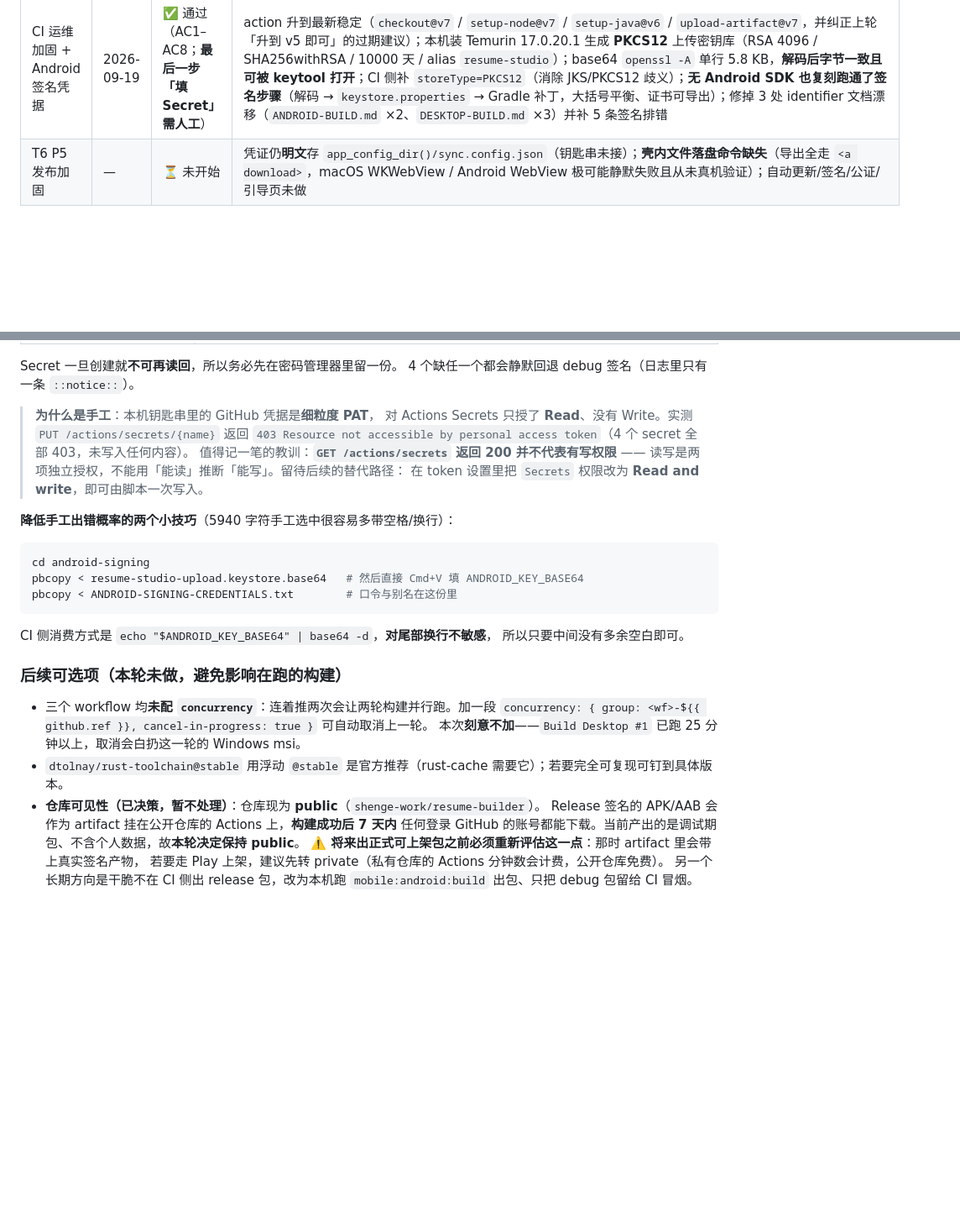
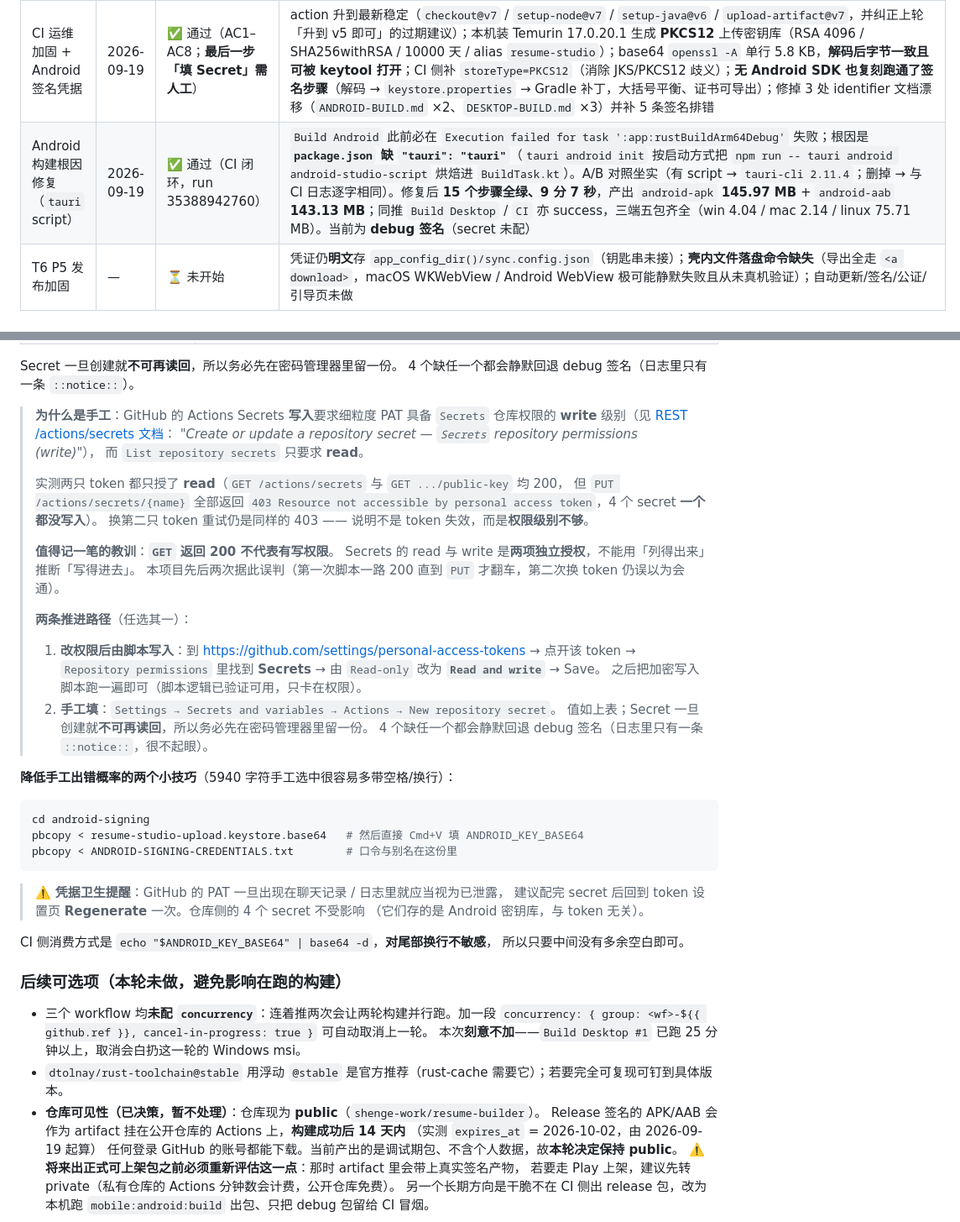
Before and after one commit to shenge-work/resume-builder, a Markdown page: docs/ACCEPTANCE.md, 2 parts joined by grey strips. Shown at 84% size. GitHub-like rendering; blank space fills up the shorter version.

Commit message:
docs(acceptance): 登记 Android CI 闭环实测结果与 Secrets 写入权限的定论
1. 「Android 构建的根因修复」补 CI 闭环实测
   - run 35388942760：15 步全绿、9 分 7 秒，此前必挂的「构建 APK + AAB」通过
   - artifact：android-apk 145.97 MB / android-aab 143.13 MB
   - 同推 build-desktop 与 ci 均 success → 三端五包齐全（win 4.04 / mac 2.14 / linux 75.71 MB）
   - 说明当前为 debug 签名（可装真机不可上架），体积大因未做 ABI 拆分

2. 「需要人工完成的一步」改用定论措辞
   - 引官方文档：Create/Update secret 要求 Secrets 权限 write，List 只要求 read
   - 记下换第二只 token 仍是同样 403 → 不是 token 失效，而是权限级别不够
   - 给出两条推进路径（改权限后脚本写 / 手工填）与 pbcopy 技巧
   - 补凭据卫生提醒：PAT 出现在聊天记录里应视为已泄露，建议用后 Regenerate

3. 事实性修正：artifact 保留期 7 天 → 14 天（实测 expires_at = 2026-10-02）
4. 汇总表新增一行「Android 构建根因修复（tauri script）」

````diff
--- a/docs/ACCEPTANCE.md
+++ b/docs/ACCEPTANCE.md
@@ -291,6 +291,7 @@ PDF 还要过系统打印对话框。本任务补齐这三块，全部不依赖
 | T7 导出测试补齐（7f） | 2026-09-19 | ✅ 通过 | 新增 `test/cases-export.js`（自带独立 zip 解析器，不复用被测实现的 CRC/解压逻辑）+ 接入运行器 → 测试 125 → **203/203** 全绿；`verify:assets` 通过 10 引用、`npm run build` 单文件版 md5 `f9f855a4605051d02b83012c1f2e868a`（与改动前一致，证明测试改动未触碰产物）。**变异测试 14/15 抓住**（唯一漏网为等价变异），并据此修掉 2 个真实测试盲区（本地头压缩标记未校验、skills 分隔符用例只有一条长句） |
 | T5 P4 冲突合并 | — | ⏳ 未开始 | 无 `baseVersion` 记录、无 3-way merge、无「打开即 pull」；**且本文件尚未为 T5 定义 AC 章节**（违反「先定 AC 再执行」流程，需先补） |
 | CI 运维加固 + Android 签名凭据 | 2026-09-19 | ✅ 通过（AC1–AC8；**最后一步「填 Secret」需人工**） | action 升到最新稳定（`checkout@v7` / `setup-node@v7` / `setup-java@v6` / `upload-artifact@v7`，并纠正上轮「升到 v5 即可」的过期建议）；本机装 Temurin 17.0.20.1 生成 **PKCS12** 上传密钥库（RSA 4096 / SHA256withRSA / 10000 天 / alias `resume-studio`）；base64 `openssl -A` 单行 5.8 KB，**解码后字节一致且可被 keytool 打开**；CI 侧补 `storeType=PKCS12`（消除 JKS/PKCS12 歧义）；**无 Android SDK 也复刻跑通了签名步骤**（解码 → `keystore.properties` → Gradle 补丁，大括号平衡、证书可导出）；修掉 3 处 identifier 文档漂移（`ANDROID-BUILD.md` ×2、`DESKTOP-BUILD.md` ×3）并补 5 条签名排错 |
+| Android 构建根因修复（`tauri` script） | 2026-09-19 | ✅ 通过（CI 闭环，run 35388942760） | `Build Android` 此前必在 `Execution failed for task ':app:rustBuildArm64Debug'` 失败；根因是 **`package.json` 缺 `"tauri": "tauri"`**（`tauri android init` 按启动方式把 `npm run -- tauri android android-studio-script` 烘焙进 `BuildTask.kt`）。A/B 对照坐实（有 script → `tauri-cli 2.11.4`；删掉 → 与 CI 日志逐字相同）。修复后 **15 个步骤全绿、9 分 7 秒**，产出 `android-apk` **145.97 MB** + `android-aab` **143.13 MB**；同推 `Build Desktop` / `CI` 亦 success，三端五包齐全（win 4.04 / mac 2.14 / linux 75.71 MB）。当前为 **debug 签名**（secret 未配） |
 | T6 P5 发布加固 | — | ⏳ 未开始 | 凭证仍**明文**存 `app_config_dir()/sync.config.json`（钥匙串未接）；**壳内文件落盘命令缺失**（导出全走 `<a download>`，macOS WKWebView / Android WebView 极可能静默失败且从未真机验证）；自动更新/签名/公证/引导页未做 |
 
 ---
@@ -615,12 +642,28 @@ BUILD FAILED in 1m 59s
 Secret 一旦创建就**不可再读回**，所以务必先在密码管理器里留一份。
 4 个缺任一个都会静默回退 debug 签名（日志里只有一条 `::notice::`）。
 
-> **为什么是手工**：本机钥匙串里的 GitHub 凭据是**细粒度 PAT**，
-> 对 Actions Secrets 只授了 **Read**、没有 Write。实测 `PUT /actions/secrets/{name}` 返回
-> `403 Resource not accessible by personal access token`（4 个 secret 全部 403，未写入任何内容）。
-> 值得记一笔的教训：**`GET /actions/secrets` 返回 200 并不代表有写权限** ——
-> 读写是两项独立授权，不能用「能读」推断「能写」。留待后续的替代路径：
-> 在 token 设置里把 `Secrets` 权限改为 **Read and write**，即可由脚本一次写入。
+> **为什么是手工**：GitHub 的 Actions Secrets **写入**要求细粒度 PAT 具备
+> `Secrets` 仓库权限的 **write** 级别（见
+> [REST /actions/secrets 文档](https://docs.github.com/en/rest/actions/secrets)：
+> *"Create or update a repository secret — `Secrets` repository permissions (write)"*），
+> 而 `List repository secrets` 只要求 **read**。
+>
+> 实测两只 token 都只授了 **read**（`GET /actions/secrets` 与 `GET .../public-key` 均 200，
+> 但 `PUT /actions/secrets/{name}` 全部返回
+> `403 Resource not accessible by personal access token`，4 个 secret **一个都没写入**）。
+> 换第二只 token 重试仍是同样的 403 —— 说明不是 token 失效，而是**权限级别不够**。
+>
+> **值得记一笔的教训**：**`GET` 返回 200 不代表有写权限**。
+> Secrets 的 read 与 write 是**两项独立授权**，不能用「列得出来」推断「写得进去」。
+> 本项目先后两次据此误判（第一次脚本一路 200 直到 `PUT` 才翻车，第二次换 token 仍误以为会通）。
+>
+> **两条推进路径**（任选其一）：
+> 1. **改权限后由脚本写入**：到 https://github.com/settings/personal-access-tokens → 点开该 token →
+>    `Repository permissions` 里找到 **Secrets** → 由 `Read-only` 改为 **`Read and write`** → Save。
+>    之后把加密写入脚本跑一遍即可（脚本逻辑已验证可用，只卡在权限）。
+> 2. **手工填**：`Settings → Secrets and variables → Actions → New repository secret`。
+>    值如上表；Secret 一旦创建就**不可再读回**，所以务必先在密码管理器里留一份。
+>    4 个缺任一个都会静默回退 debug 签名（日志里只有一条 `::notice::`，很不起眼）。
 
 **降低手工出错概率的两个小技巧**（5940 字符手工选中很容易多带空格/换行）：
 
@@ -629,6 +672,10 @@ cd android-signing
 pbcopy < resume-studio-upload.keystore.base64   # 然后直接 Cmd+V 填 ANDROID_KEY_BASE64
 pbcopy < ANDROID-SIGNING-CREDENTIALS.txt        # 口令与别名在这份里
 ```
+
+> ⚠️ **凭据卫生提醒**：GitHub 的 PAT 一旦出现在聊天记录 / 日志里就应当视为已泄露，
+> 建议配完 secret 后回到 token 设置页 **Regenerate** 一次。仓库侧的 4 个 secret 不受影响
+> （它们存的是 Android 密钥库，与 token 无关）。
 
 CI 侧消费方式是 `echo "$ANDROID_KEY_BASE64" | base64 -d`，**对尾部换行不敏感**，
 所以只要中间没有多余空白即可。
@@ -640,7 +687,8 @@ CI 侧消费方式是 `echo "$ANDROID_KEY_BASE64" | base64 -d`，**对尾部换
   本次**刻意不加**——`Build Desktop #1` 已跑 25 分钟以上，取消会白扔这一轮的 Windows msi。
 - `dtolnay/rust-toolchain@stable` 用浮动 `@stable` 是官方推荐（rust-cache 需要它）；若要完全可复现可钉到具体版本。
 - **仓库可见性（已决策，暂不处理）**：仓库现为 **public**（`shenge-work/resume-builder`）。
-  Release 签名的 APK/AAB 会作为 artifact 挂在公开仓库的 Actions 上，**构建成功后 7 天内**
+  Release 签名的 APK/AAB 会作为 artifact 挂在公开仓库的 Actions 上，**构建成功后 14 天内**
+  （实测 `expires_at` = 2026-10-02，由 2026-09-19 起算）
   任何登录 GitHub 的账号都能下载。当前产出的是调试期包、不含个人数据，故**本轮决定保持 public**。
   ⚠️ **将来出正式可上架包之前必须重新评估这一点**：那时 artifact 里会带上真实签名产物，
   若要走 Play 上架，建议先转 private（私有仓库的 Actions 分钟数会计费，公开仓库免费）。
````
Also changed, not shown: other parts of docs/ACCEPTANCE.md (+26 -0 lines).
